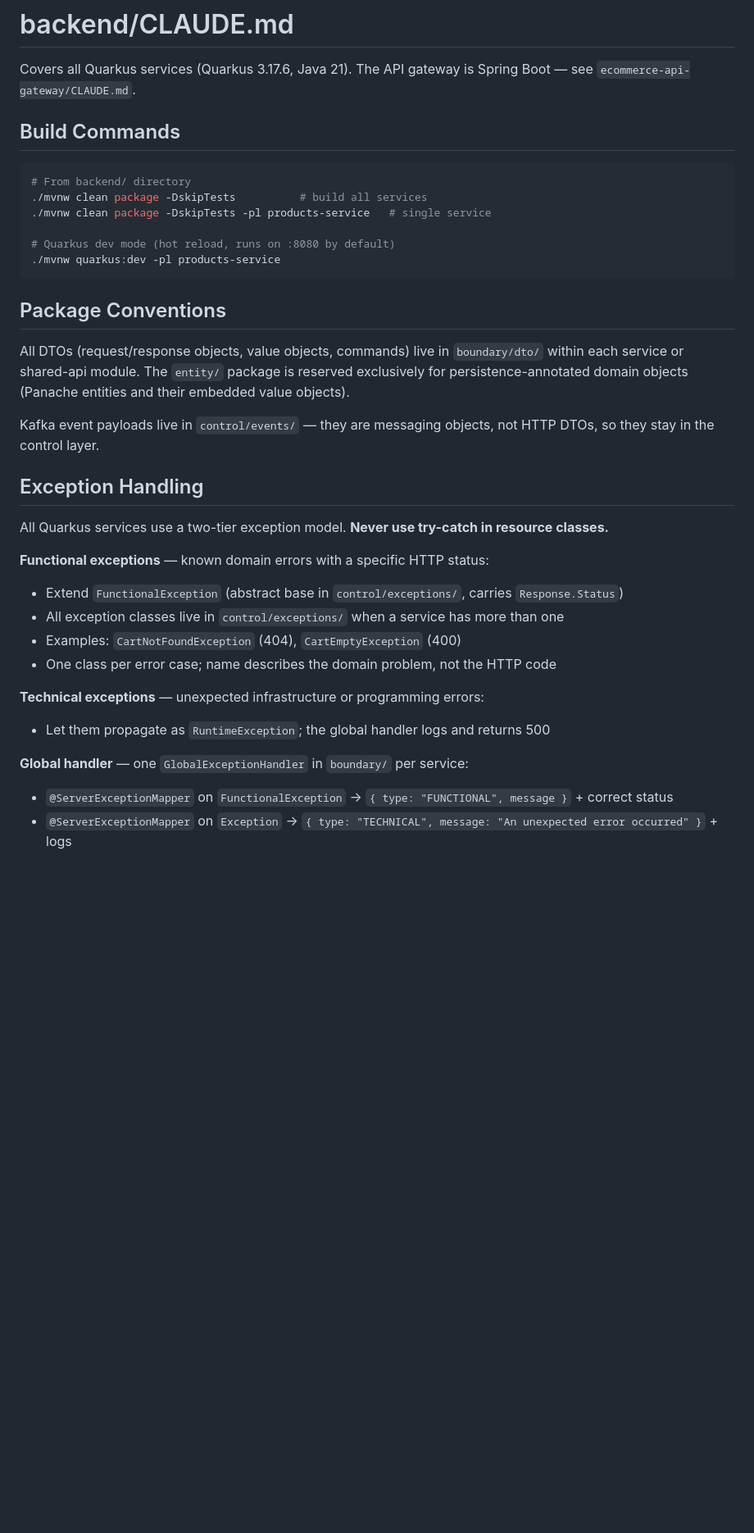
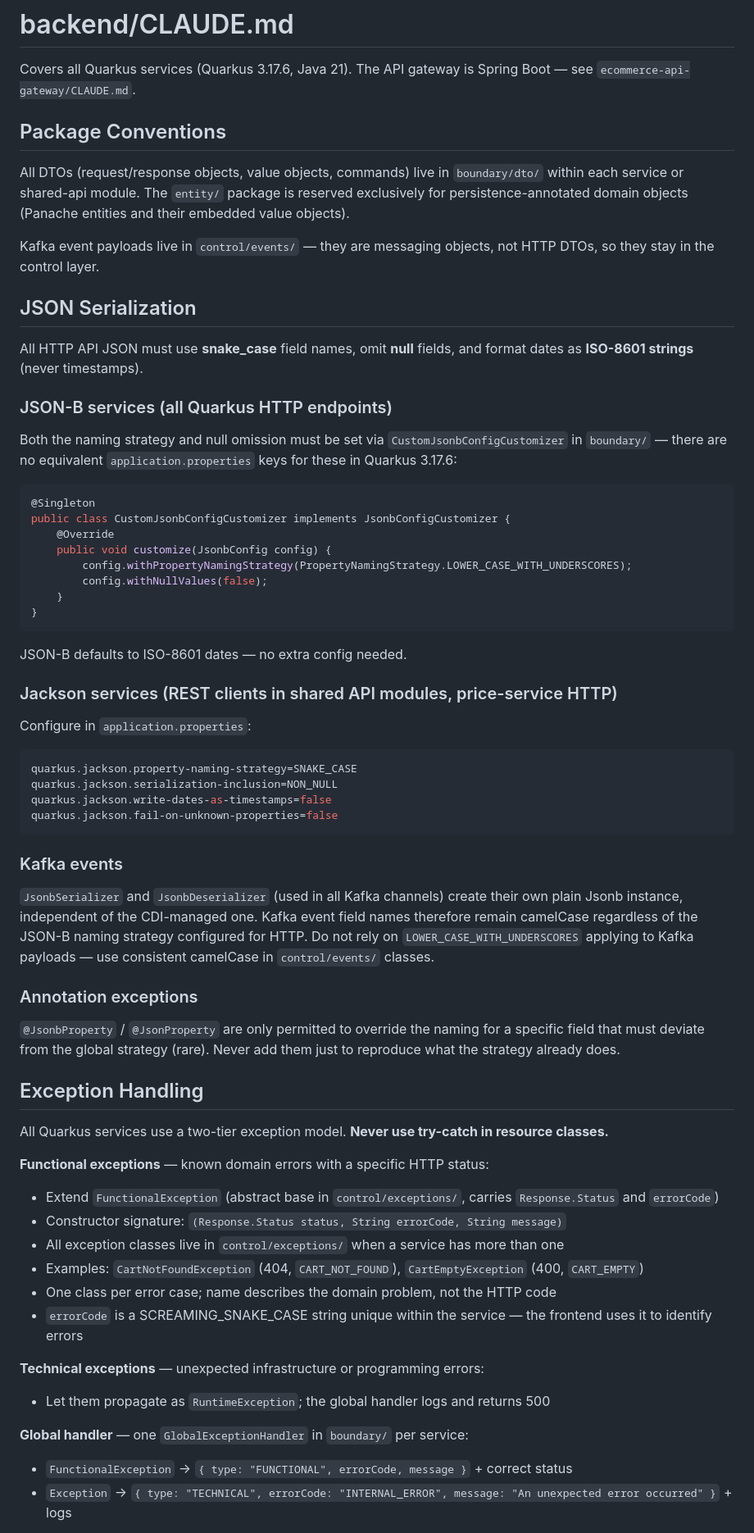
Before and after one commit to chakib-mohamed/ecommerce, a Markdown page: backend/CLAUDE.md, the part around one of its changes. Shown at 82% size. Rendered like a GitHub page; blank space fills up the shorter version.

````diff
--- a/backend/CLAUDE.md
+++ b/backend/CLAUDE.md
@@ -1,17 +1,6 @@
 # backend/CLAUDE.md
 
 Covers all Quarkus services (Quarkus 3.17.6, Java 21). The API gateway is Spring Boot — see `ecommerce-api-gateway/CLAUDE.md`.
-
-## Build Commands
-
-```bash
-# From backend/ directory
-./mvnw clean package -DskipTests          # build all services
-./mvnw clean package -DskipTests -pl products-service   # single service
-
-# Quarkus dev mode (hot reload, runs on :8080 by default)
-./mvnw quarkus:dev -pl products-service
-```
 
 ## Package Conventions
 
@@ -19,20 +8,60 @@ All DTOs (request/response objects, value objects, commands) live in `boundary/d
 
 Kafka event payloads live in `control/events/` — they are messaging objects, not HTTP DTOs, so they stay in the control layer.
 
+## JSON Serialization
+
+All HTTP API JSON must use **snake_case** field names, omit **null** fields, and format dates as **ISO-8601 strings** (never timestamps).
+
+### JSON-B services (all Quarkus HTTP endpoints)
+
+Both the naming strategy and null omission must be set via `CustomJsonbConfigCustomizer` in `boundary/` — there are no equivalent `application.properties` keys for these in Quarkus 3.17.6:
+```java
+@Singleton
+public class CustomJsonbConfigCustomizer implements JsonbConfigCustomizer {
+    @Override
+    public void customize(JsonbConfig config) {
+        config.withPropertyNamingStrategy(PropertyNamingStrategy.LOWER_CASE_WITH_UNDERSCORES);
+        config.withNullValues(false);
+    }
+}
+```
+
+JSON-B defaults to ISO-8601 dates — no extra config needed.
+
+### Jackson services (REST clients in shared API modules, price-service HTTP)
+
+Configure in `application.properties`:
+```properties
+quarkus.jackson.property-naming-strategy=SNAKE_CASE
+quarkus.jackson.serialization-inclusion=NON_NULL
+quarkus.jackson.write-dates-as-timestamps=false
+quarkus.jackson.fail-on-unknown-properties=false
+```
+
+### Kafka events
+
+`JsonbSerializer` and `JsonbDeserializer` (used in all Kafka channels) create their own plain Jsonb instance, independent of the CDI-managed one. Kafka event field names therefore remain camelCase regardless of the JSON-B naming strategy configured for HTTP. Do not rely on `LOWER_CASE_WITH_UNDERSCORES` applying to Kafka payloads — use consistent camelCase in `control/events/` classes.
+
+### Annotation exceptions
+
+`@JsonbProperty` / `@JsonProperty` are only permitted to override the naming for a specific field that must deviate from the global strategy (rare). Never add them just to reproduce what the strategy already does.
+
 ## Exception Handling
 
 All Quarkus services use a two-tier exception model. **Never use try-catch in resource classes.**
 
 **Functional exceptions** — known domain errors with a specific HTTP status:
-- Extend `FunctionalException` (abstract base in `control/exceptions/`, carries `Response.Status`)
+- Extend `FunctionalException` (abstract base in `control/exceptions/`, carries `Response.Status` and `errorCode`)
+- Constructor signature: `(Response.Status status, String errorCode, String message)`
 - All exception classes live in `control/exceptions/` when a service has more than one
-- Examples: `CartNotFoundException` (404), `CartEmptyException` (400)
+- Examples: `CartNotFoundException` (404, `CART_NOT_FOUND`), `CartEmptyException` (400, `CART_EMPTY`)
 - One class per error case; name describes the domain problem, not the HTTP code
+- `errorCode` is a SCREAMING_SNAKE_CASE string unique within the service — the frontend uses it to identify errors
 
 **Technical exceptions** — unexpected infrastructure or programming errors:
 - Let them propagate as `RuntimeException`; the global handler logs and returns 500
 
 **Global handler** — one `GlobalExceptionHandler` in `boundary/` per service:
-- `@ServerExceptionMapper` on `FunctionalException` → `{ type: "FUNCTIONAL", message }` + correct status
-- `@ServerExceptionMapper` on `Exception` → `{ type: "TECHNICAL", message: "An unexpected error occurred" }` + logs
+- `FunctionalException` → `{ type: "FUNCTIONAL", errorCode, message }` + correct status
+- `Exception` → `{ type: "TECHNICAL", errorCode: "INTERNAL_ERROR", message: "An unexpected error occurred" }` + logs
 
````
Also changed, not shown: other parts of backend/CLAUDE.md (+9 -80 lines), docs/conventions/testing-conventions.md (added, +59 -0 lines).
